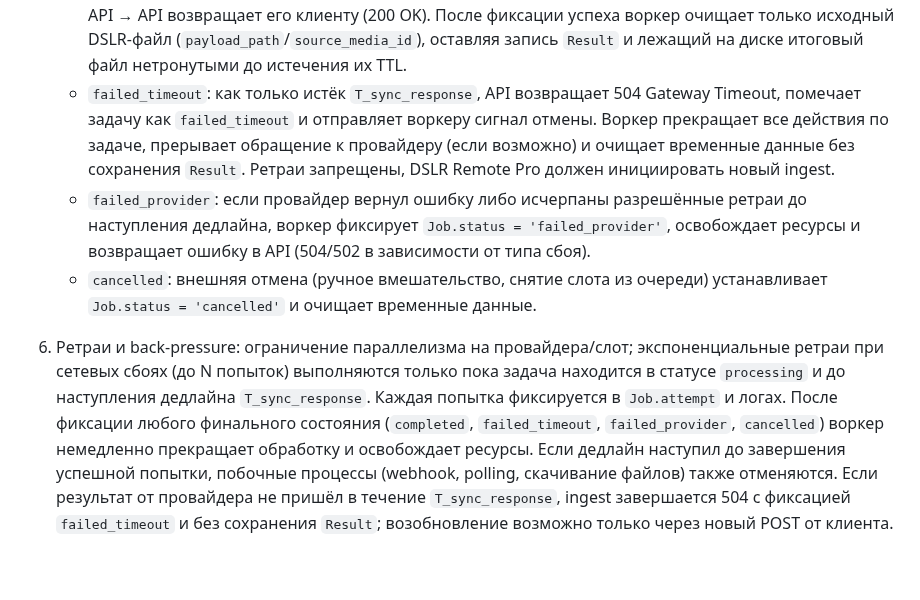
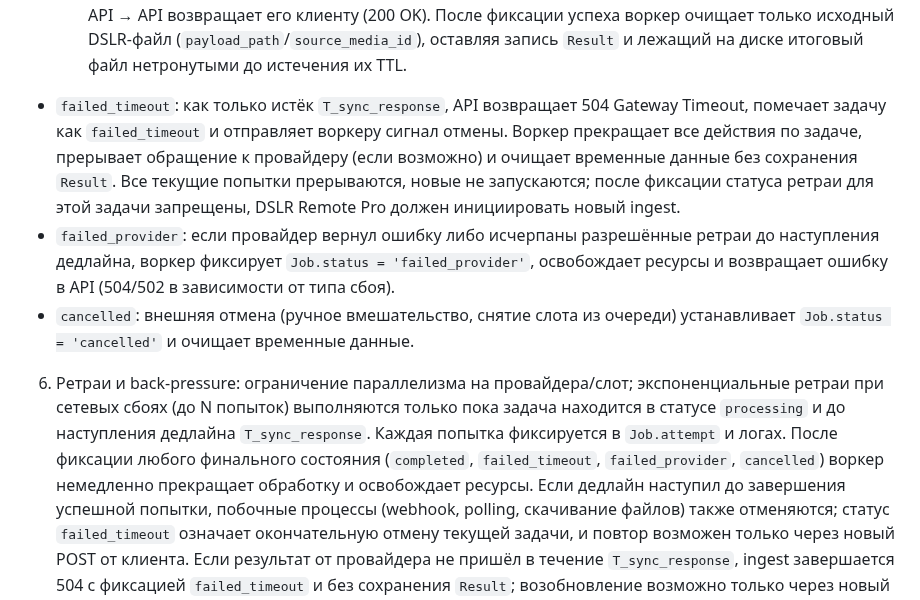
Before and after one commit to nicelight/PhotoChanger_25, a Markdown page: Docs/brief.md, the part around the change. GitHub-like rendering; blank space fills up the shorter version.

Commit message:
Clarify timeout retry wording

````diff
--- a/Docs/brief.md
+++ b/Docs/brief.md
@@ -42,9 +42,10 @@
      `Job.status = 'completed'` и передаёт обработанное изображение в API → API возвращает его клиенту (200 OK). После фиксации
      успеха воркер очищает только исходный DSLR-файл (`payload_path`/`source_media_id`), оставляя запись `Result` и лежащий на диске
      итоговый файл нетронутыми до истечения их TTL.
-   - `failed_timeout`: как только истёк `T_sync_response`, API возвращает 504 Gateway Timeout, помечает задачу как `failed_timeout` и отправляет
-     воркеру сигнал отмены. Воркер прекращает все действия по задаче, прерывает обращение к провайдеру (если возможно) и очищает временные
-     данные без сохранения `Result`. Ретраи запрещены, DSLR Remote Pro должен инициировать новый ingest.
+  - `failed_timeout`: как только истёк `T_sync_response`, API возвращает 504 Gateway Timeout, помечает задачу как `failed_timeout` и отправляет
+    воркеру сигнал отмены. Воркер прекращает все действия по задаче, прерывает обращение к провайдеру (если возможно) и очищает временные
+    данные без сохранения `Result`. Все текущие попытки прерываются, новые не запускаются; после фиксации статуса ретраи для этой задачи
+    запрещены, DSLR Remote Pro должен инициировать новый ingest.
    - `failed_provider`: если провайдер вернул ошибку либо исчерпаны разрешённые ретраи до наступления дедлайна, воркер фиксирует
      `Job.status = 'failed_provider'`, освобождает ресурсы и возвращает ошибку в API (504/502 в зависимости от типа сбоя).
    - `cancelled`: внешняя отмена (ручное вмешательство, снятие слота из очереди) устанавливает `Job.status = 'cancelled'` и очищает
@@ -54,7 +55,8 @@
    только пока задача находится в статусе `processing` и до наступления дедлайна `T_sync_response`. Каждая попытка фиксируется в `Job.attempt`
    и логах. После фиксации любого финального состояния (`completed`, `failed_timeout`, `failed_provider`, `cancelled`) воркер немедленно
    прекращает обработку и освобождает ресурсы. Если дедлайн наступил до завершения успешной попытки, побочные процессы (webhook, polling,
-   скачивание файлов) также отменяются.
+   скачивание файлов) также отменяются; статус `failed_timeout` означает окончательную отмену текущей задачи, и повтор возможен только
+   через новый POST от клиента.
 Если результат от провайдера не пришёл в течение `T_sync_response`, ingest завершается 504 с фиксацией `failed_timeout` и без сохранения
 `Result`; возобновление возможно только через новый POST от клиента.
 ```mermaid
````
